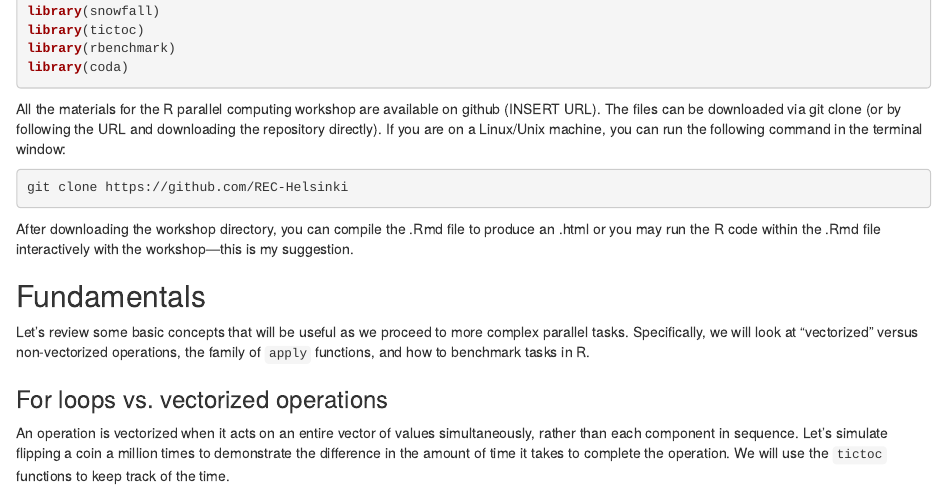
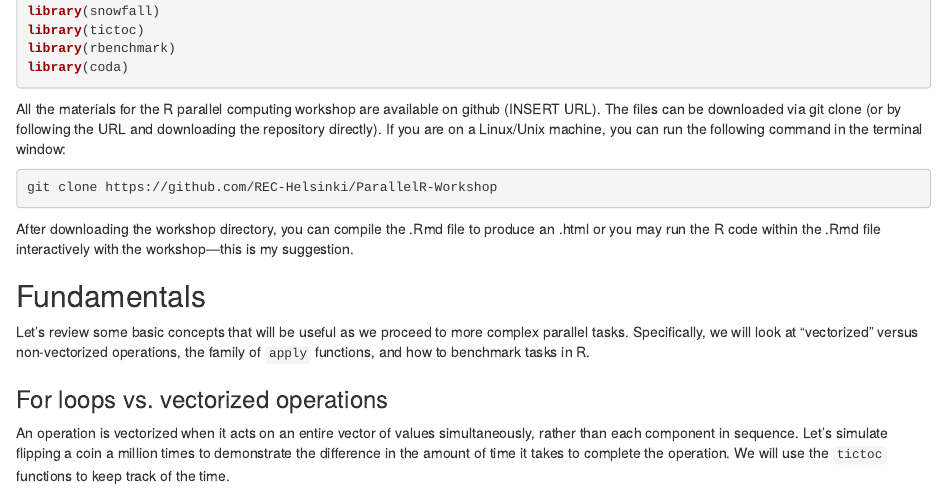
Before and after one commit to REC-Helsinki/ParallelR-Workshop, an R Markdown document (ParallelR_Intro.Rmd): the page in a window 1100 px wide, from 210 px down. Rendered offline with R 4.5, knitr and Pandoc, with nearby package versions; code that draws random numbers runs with fixed seeds of ours; some code elsewhere in the file could not run offline.

Commit message:
updated Rmd file with full url

````diff
--- a/ParallelR_Intro.Rmd
+++ b/ParallelR_Intro.Rmd
@@ -20,7 +20,7 @@ library(coda)
 All the materials for the R parallel computing workshop are available on github (INSERT URL). The files can be downloaded via git clone (or by following the URL and downloading the repository directly). If you are on a Linux/Unix machine, you can run the following command in the terminal window:
 
 ```{r, clone, eval=FALSE}
-git clone https://github.com/REC-Helsinki
+git clone https://github.com/REC-Helsinki/ParallelR-Workshop
 ```
 
 After downloading the workshop directory, you can compile the .Rmd file to produce an .html or you may run the R code within the .Rmd file interactively with the workshop---this is my suggestion.
````
Also changed, not shown: ParallelR_Intro.html.
